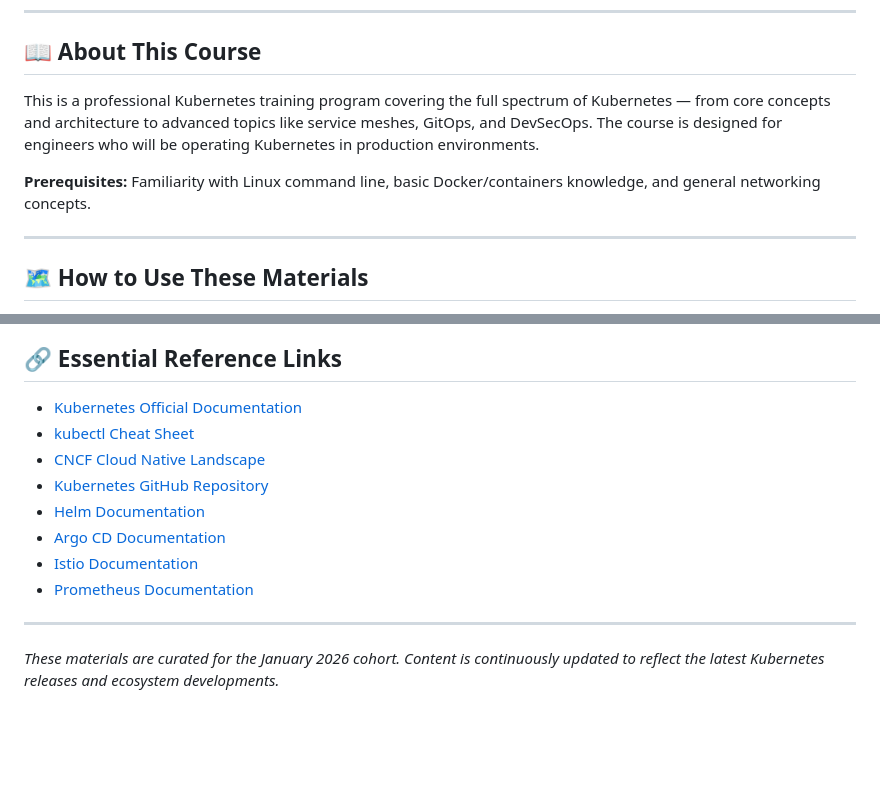
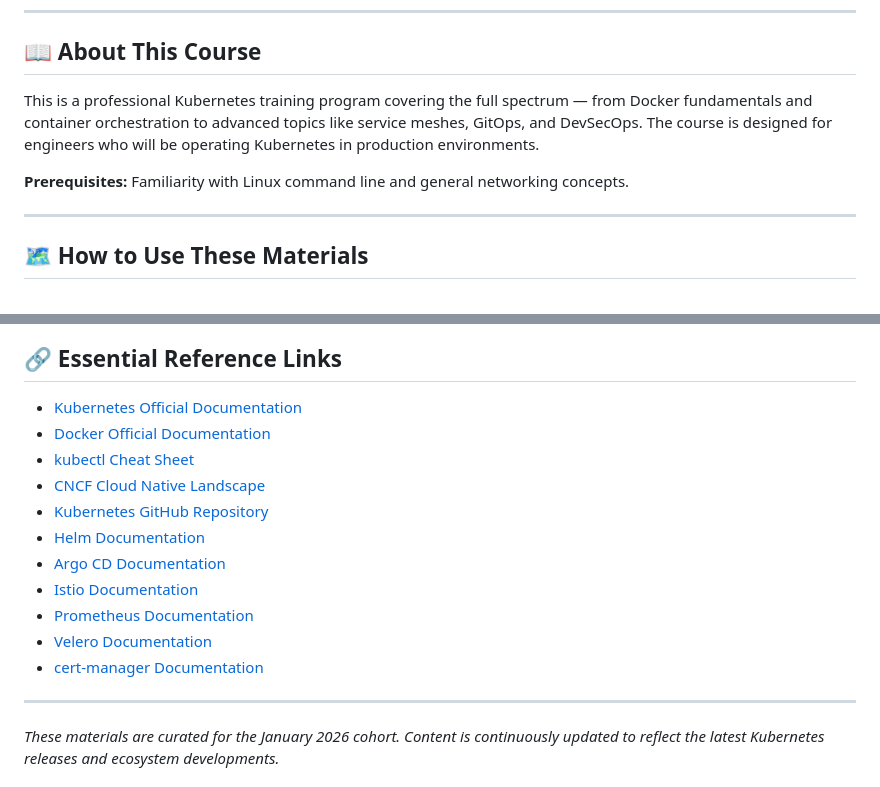
Before and after one commit to fidelisobi/emagetech-k8s-cohort, a Markdown page: study-ahead-materials/README.md, 2 parts joined by grey strips. Drawn GitHub-style; blank space fills up the shorter version.

```diff
--- a/study-ahead-materials/README.md
+++ b/study-ahead-materials/README.md
@@ -6,9 +6,9 @@ Welcome to the **Kubernetes January 2026 Cohort** study-ahead resource library.
 
 ## 📖 About This Course
 
-This is a professional Kubernetes training program covering the full spectrum of Kubernetes — from core concepts and architecture to advanced topics like service meshes, GitOps, and DevSecOps. The course is designed for engineers who will be operating Kubernetes in production environments.
+This is a professional Kubernetes training program covering the full spectrum — from Docker fundamentals and container orchestration to advanced topics like service meshes, GitOps, and DevSecOps. The course is designed for engineers who will be operating Kubernetes in production environments.
 
-**Prerequisites:** Familiarity with Linux command line, basic Docker/containers knowledge, and general networking concepts.
+**Prerequisites:** Familiarity with Linux command line and general networking concepts.
 
 ---
 
@@ -65,6 +75,7 @@ Helm, observability, troubleshooting, GitOps, service mesh, and DevSecOps.
 ## 🔗 Essential Reference Links
 
 - [Kubernetes Official Documentation](https://kubernetes.io/docs/home/)
+- [Docker Official Documentation](https://docs.docker.com/)
 - [kubectl Cheat Sheet](https://kubernetes.io/docs/reference/kubectl/quick-reference/)
 - [CNCF Cloud Native Landscape](https://landscape.cncf.io/)
 - [Kubernetes GitHub Repository](https://github.com/kubernetes/kubernetes)
@@ -72,6 +83,8 @@ Helm, observability, troubleshooting, GitOps, service mesh, and DevSecOps.
 - [Argo CD Documentation](https://argo-cd.readthedocs.io/en/stable/)
 - [Istio Documentation](https://istio.io/latest/docs/)
 - [Prometheus Documentation](https://prometheus.io/docs/)
+- [Velero Documentation](https://velero.io/docs/)
+- [cert-manager Documentation](https://cert-manager.io/docs/)
 
 ---
 
```
Also changed, not shown: other parts of study-ahead-materials/README.md (+30 -20 lines).
